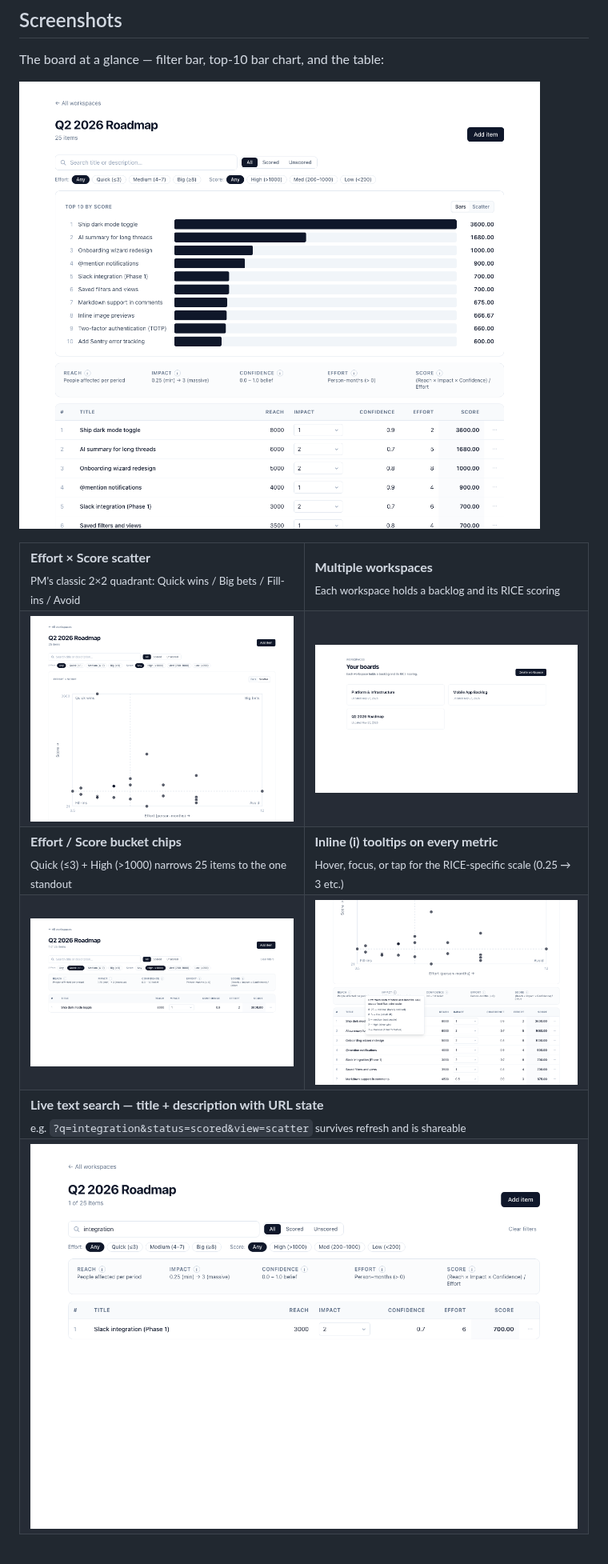
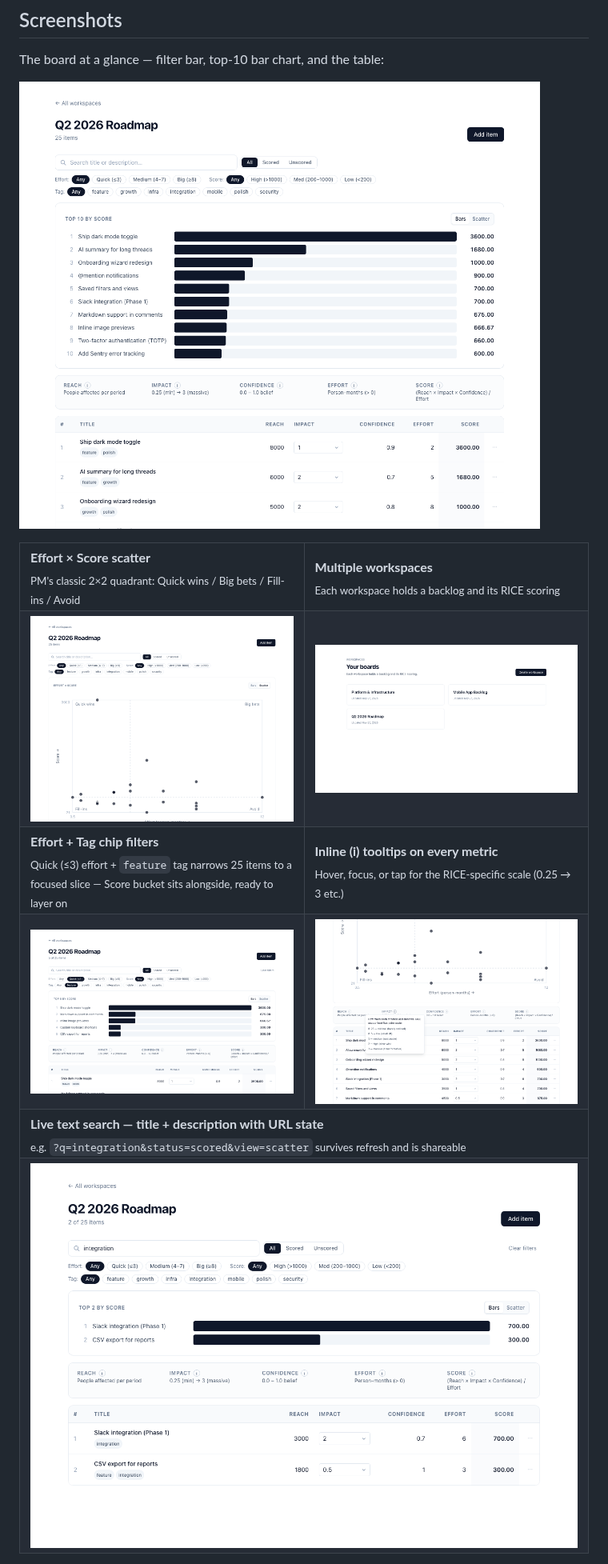
Before and after one commit to james-kanghj/frameboard, a Markdown page: README.md, the part around one of its changes. Shown at 80% size. GitHub-like rendering; pictures changed too: docs/screenshots/01-board-hero.png, docs/screenshots/02-scatter-view.png, docs/screenshots/04-filter-search.png.

```diff
--- a/README.md
+++ b/README.md
@@ -32,7 +32,7 @@ The board at a glance — filter bar, top-10 bar chart, and the table:
     <td><a href="./docs/screenshots/03-workspaces-list.png"><img src="./docs/screenshots/03-workspaces-list.png" alt="Workspaces list"></a></td>
   </tr>
   <tr>
-    <td width="50%"><strong>Effort / Score bucket chips</strong><br><sub>Quick (≤3) + High (&gt;1000) narrows 25 items to the one standout</sub></td>
+    <td width="50%"><strong>Effort + Tag chip filters</strong><br><sub>Quick (≤3) effort + <code>feature</code> tag narrows 25 items to a focused slice — Score bucket sits alongside, ready to layer on</sub></td>
     <td width="50%"><strong>Inline (i) tooltips on every metric</strong><br><sub>Hover, focus, or tap for the RICE-specific scale (0.25 → 3 etc.)</sub></td>
   </tr>
   <tr>
```
Also changed, not shown: other parts of README.md (+7 -7 lines), 2 other files.
